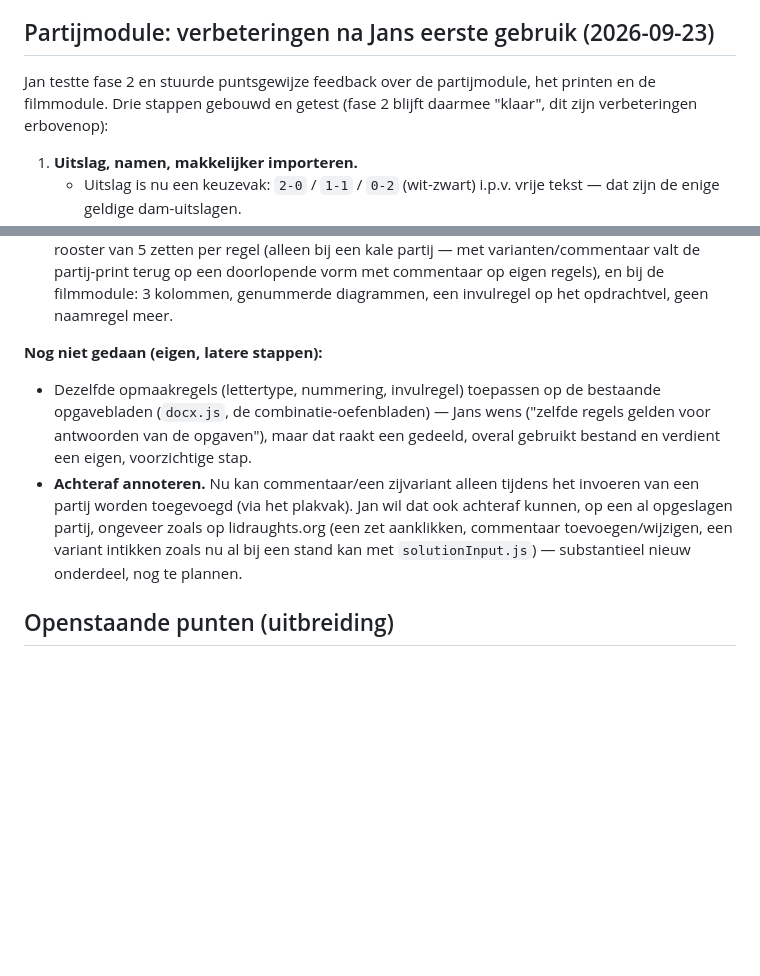
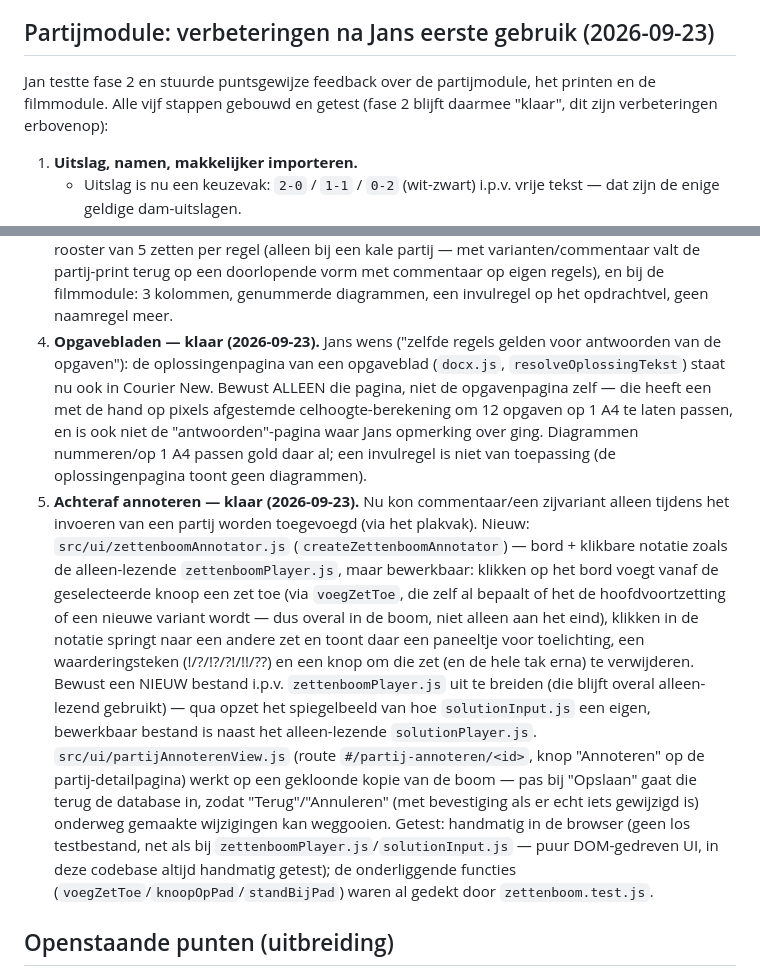
Before and after one commit to 4tzy9fgcz5-lang/Damdiagram-app, a Markdown page: CLAUDE.md, 2 parts joined by grey strips. Rendered like a GitHub page; blank space fills up the shorter version.

Commit message:
CLAUDE.md bijwerken: verslag van stap 4-5 (opgavebladen-opmaak, achteraf annoteren)
Documenteert de laatste twee stappen uit Jans feedbackronde: Courier New
op de oplossingenpagina van een opgaveblad, en de nieuwe achteraf-
annoteren-functie op een partij. Daarmee is de hele feedbacklijst van
2026-09-23 afgehandeld.

Co-Authored-By: Claude Sonnet 5 <noreply@anthropic.com>

```diff
--- a/CLAUDE.md
+++ b/CLAUDE.md
@@ -277,7 +277,7 @@ Bereikbaar via de knop "Filmmodule" op de partij-detailpagina (route
 ## Partijmodule: verbeteringen na Jans eerste gebruik (2026-09-23)
 
 Jan testte fase 2 en stuurde puntsgewijze feedback over de partijmodule, het
-printen en de filmmodule. Drie stappen gebouwd en getest (fase 2 blijft
+printen en de filmmodule. Alle vijf stappen gebouwd en getest (fase 2 blijft
 daarmee "klaar", dit zijn verbeteringen erbovenop):
 
 1. **Uitslag, namen, makkelijker importeren.**
@@ -332,18 +332,38 @@ daarmee "klaar", dit zijn verbeteringen erbovenop):
    met commentaar op eigen regels), en bij de filmmodule: 3 kolommen,
    genummerde diagrammen, een invulregel op het opdrachtvel, geen naamregel
    meer.
-
-**Nog niet gedaan (eigen, latere stappen):**
-- Dezelfde opmaakregels (lettertype, nummering, invulregel) toepassen op de
-  bestaande opgavebladen (`docx.js`, de combinatie-oefenbladen) — Jans wens
-  ("zelfde regels gelden voor antwoorden van de opgaven"), maar dat raakt een
-  gedeeld, overal gebruikt bestand en verdient een eigen, voorzichtige stap.
-- **Achteraf annoteren.** Nu kan commentaar/een zijvariant alleen tijdens het
-  invoeren van een partij worden toegevoegd (via het plakvak). Jan wil dat ook
-  achteraf kunnen, op een al opgeslagen partij, ongeveer zoals op
-  lidraughts.org (een zet aanklikken, commentaar toevoegen/wijzigen, een
-  variant intikken zoals nu al bij een stand kan met `solutionInput.js`) —
-  substantieel nieuw onderdeel, nog te plannen.
+4. **Opgavebladen — klaar (2026-09-23).** Jans wens ("zelfde regels gelden
+   voor antwoorden van de opgaven"): de oplossingenpagina van een opgaveblad
+   (`docx.js`, `resolveOplossingTekst`) staat nu ook in Courier New. Bewust
+   ALLEEN die pagina, niet de opgavenpagina zelf — die heeft een met de hand
+   op pixels afgestemde celhoogte-berekening om 12 opgaven op 1 A4 te laten
+   passen, en is ook niet de "antwoorden"-pagina waar Jans opmerking over
+   ging. Diagrammen nummeren/op 1 A4 passen gold daar al; een invulregel is
+   niet van toepassing (de oplossingenpagina toont geen diagrammen).
+5. **Achteraf annoteren — klaar (2026-09-23).** Nu kon commentaar/een
+   zijvariant alleen tijdens het invoeren van een partij worden toegevoegd
+   (via het plakvak). Nieuw: `src/ui/zettenboomAnnotator.js`
+   (`createZettenboomAnnotator`) — bord + klikbare notatie zoals de
+   alleen-lezende `zettenboomPlayer.js`, maar bewerkbaar: klikken op het bord
+   voegt vanaf de geselecteerde knoop een zet toe (via `voegZetToe`, die zelf
+   al bepaalt of het de hoofdvoortzetting of een nieuwe variant wordt — dus
+   overal in de boom, niet alleen aan het eind), klikken in de notatie springt
+   naar een andere zet en toont daar een paneeltje voor toelichting, een
+   waarderingsteken (!/?/!?/?!/!!/??) en een knop om die zet (en de hele tak
+   erna) te verwijderen. Bewust een NIEUW bestand i.p.v.
+   `zettenboomPlayer.js` uit te breiden (die blijft overal alleen-lezend
+   gebruikt) — qua opzet het spiegelbeeld van hoe `solutionInput.js` een
+   eigen, bewerkbaar bestand is naast het alleen-lezende
+   `solutionPlayer.js`. `src/ui/partijAnnoterenView.js` (route
+   `#/partij-annoteren/<id>`, knop "Annoteren" op de partij-detailpagina)
+   werkt op een gekloonde kopie van de boom — pas bij "Opslaan" gaat die
+   terug de database in, zodat "Terug"/"Annuleren" (met bevestiging als er
+   echt iets gewijzigd is) onderweg gemaakte wijzigingen kan weggooien.
+   Getest: handmatig in de browser (geen los testbestand, net als bij
+   `zettenboomPlayer.js`/`solutionInput.js` — puur DOM-gedreven UI, in deze
+   codebase altijd handmatig getest); de onderliggende functies
+   (`voegZetToe`/`knoopOpPad`/`standBijPad`) waren al gedekt door
+   `zettenboom.test.js`.
 
 ## Openstaande punten (uitbreiding)
 
```
